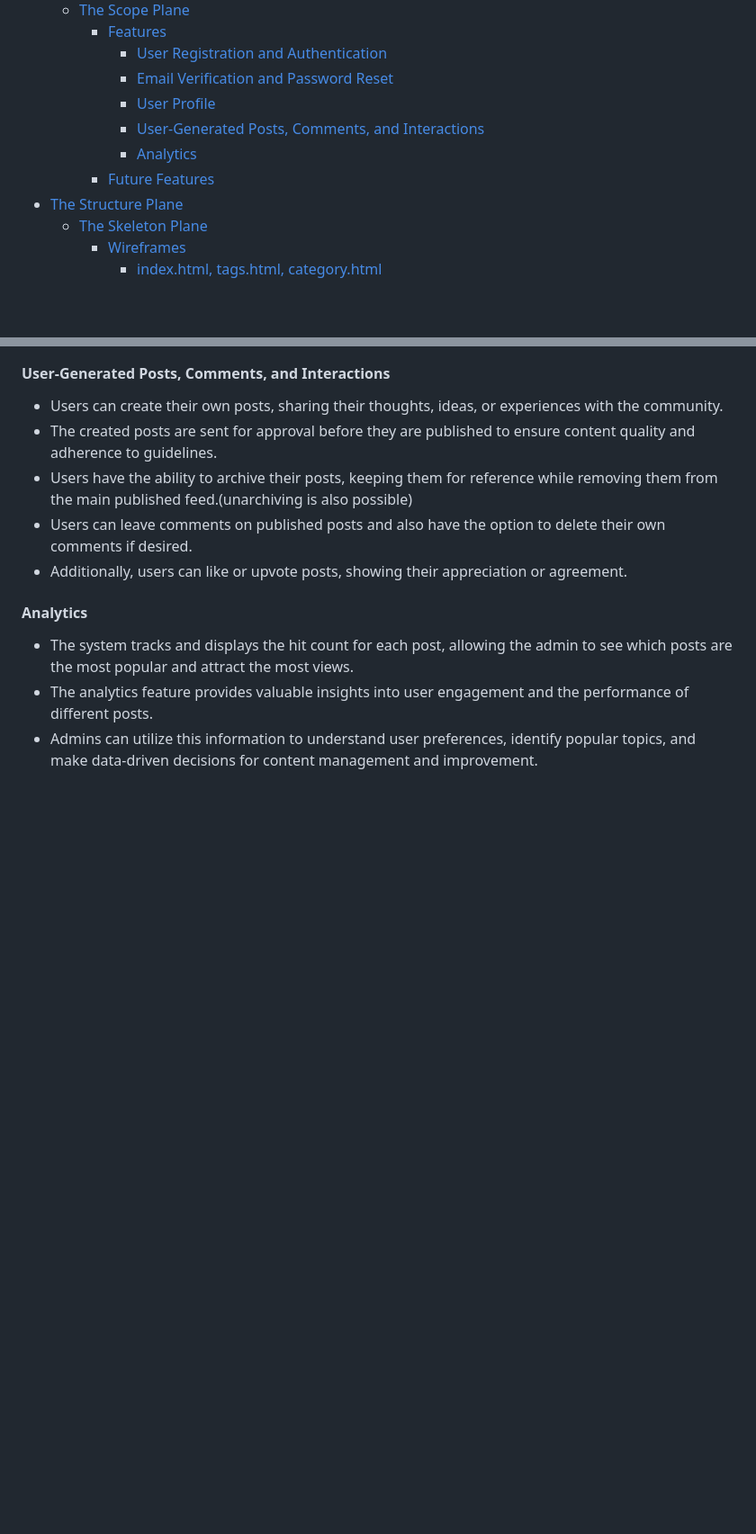
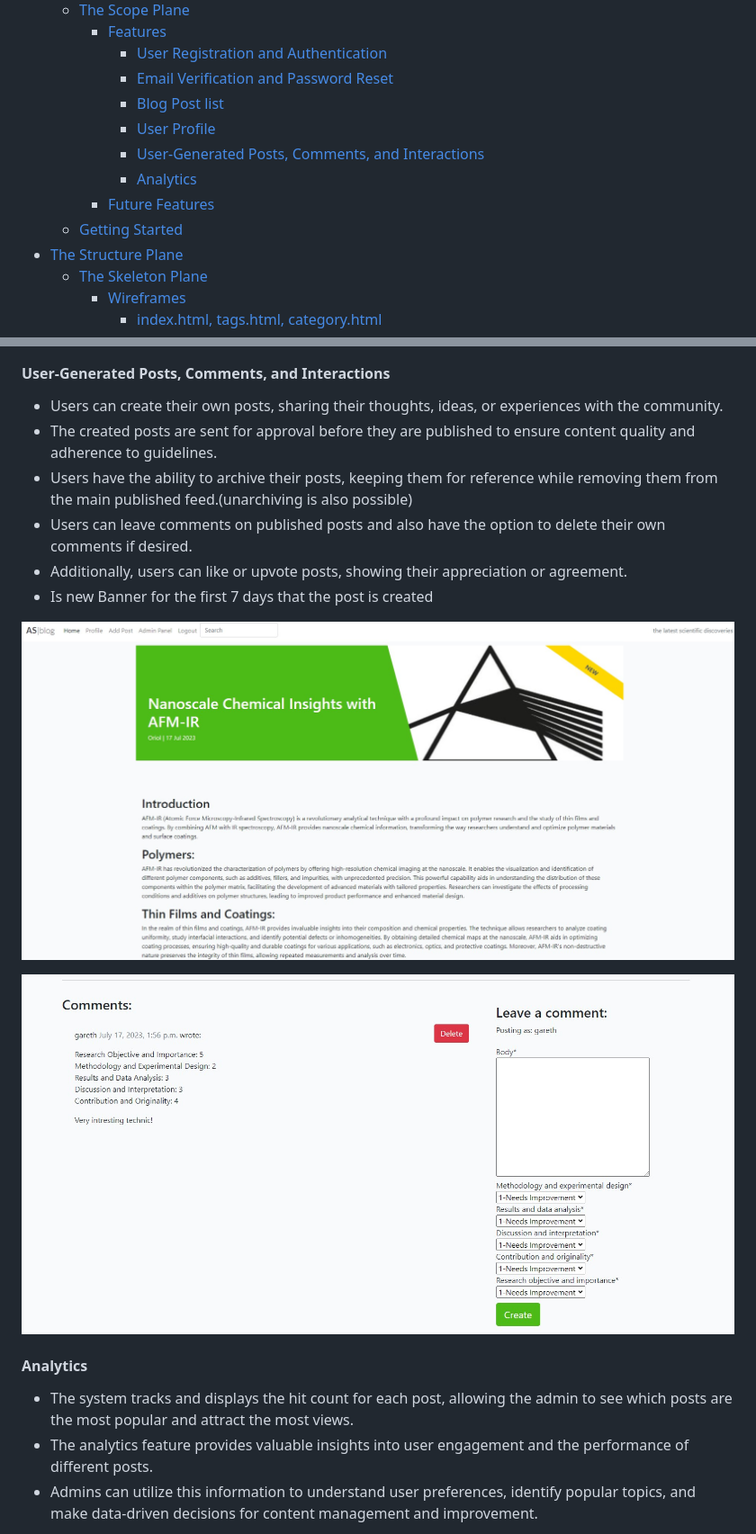
Before and after one commit to Frangidha/AS-blog, a Markdown page: README.md, 2 parts joined by grey strips. Shown: that part at 90% size. Rendered like a GitHub page; pictures changed too: static/images/readme/Post_details.jpg (added), static/images/readme/comment section .jpg (added); blank space fills up the shorter version.

```diff
--- a/README.md
+++ b/README.md
@@ -59,10 +59,12 @@ Don't miss out on the latest updates and discoveries in the world of analytical
     - [Features](#features)
       - [User Registration and Authentication](#user-registration-and-authentication)
       - [Email Verification and Password Reset](#email-verification-and-password-reset)
+      - [Blog Post list](#blog-post-list)
       - [User Profile](#user-profile)
       - [User-Generated Posts, Comments, and Interactions](#user-generated-posts-comments-and-interactions)
       - [Analytics](#analytics)
     - [Future Features](#future-features)
+  - [Getting Started](#getting-started)
 - [The Structure Plane](#the-structure-plane)
   - [The Skeleton Plane](#the-skeleton-plane)
     - [Wireframes](#wireframes)
@@ -253,6 +267,11 @@ Implementing the User Registration and Authentication feature enhances the secur
 - Users have the ability to archive their posts, keeping them for reference while removing them from the main published feed.(unarchiving is also possible)
 - Users can leave comments on published posts and also have the option to delete their own comments if desired.
 - Additionally, users can like or upvote posts, showing their appreciation or agreement.
+- Is new Banner for the first 7 days that the post is created
+
+![Post details  page](./static/images/readme/Post_details.jpg)
+
+![Post details  page](./static/images/readme/comment%20section%20.jpg)
 
 #### Analytics
 
```
Also changed, not shown: other parts of README.md (+23 -0 lines), static/images/readme/HitCOUNT.jpg (added), static/images/readme/Profilepage.jpg (added), static/images/readme/add-post.jpg (added), static/images/readme/index page.jpg (added), 5 other files.
